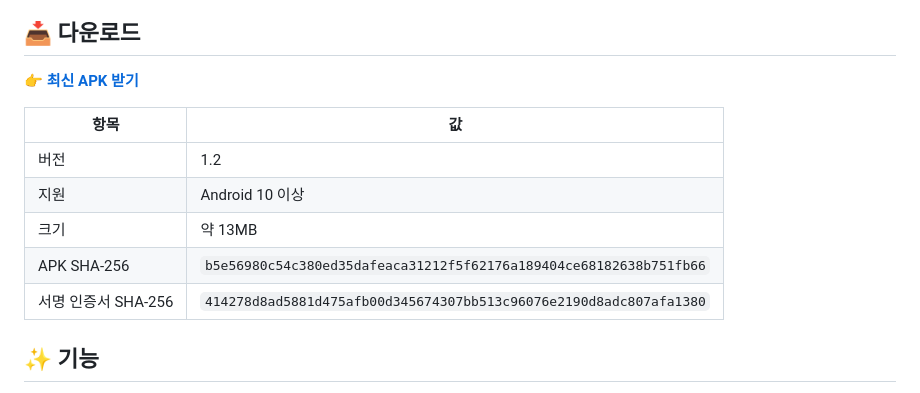
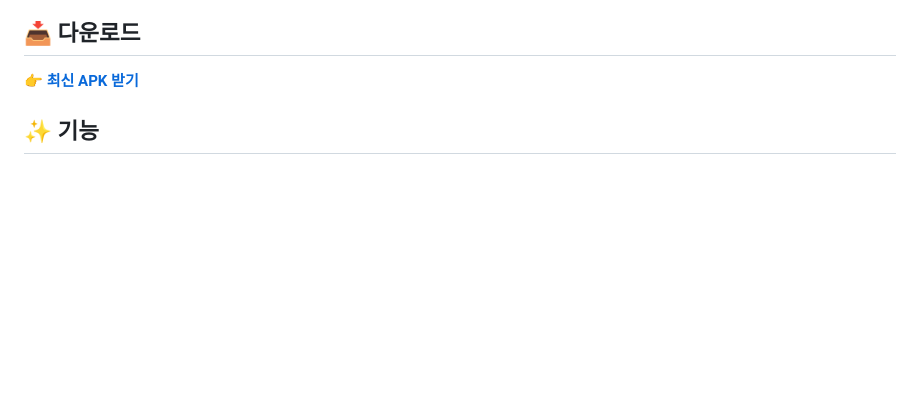
Before and after one commit to isaaskywalker/hq-twitter-android, a Markdown page: README.md, the part around the change. GitHub-like rendering; blank space fills up the shorter version.

Commit message:
README 다운로드 표 삭제
Co-Authored-By: Claude Opus 5.5 <noreply@anthropic.com>

```diff
--- a/README.md
+++ b/README.md
@@ -6,14 +6,6 @@ X(트위터)의 **영상은 최고 화질로, GIF는 화질 그대로 진짜 GIF
 ## 📥 다운로드
 
 👉 **[최신 APK 받기](../../releases/latest)**
-
-| 항목 | 값 |
-|---|---|
-| 버전 | 1.2 |
-| 지원 | Android 10 이상 |
-| 크기 | 약 13MB |
-| APK SHA-256 | `b5e56980c54c380ed35dafeaca31212f5f62176a189404ce68182638b751fb66` |
-| 서명 인증서 SHA-256 | `414278d8ad5881d475afb00d345674307bb513c96076e2190d8adc807afa1380` |
 
 ## ✨ 기능
 
```
